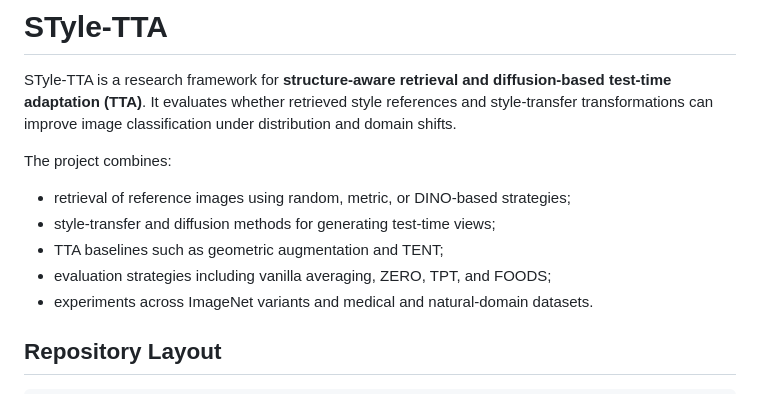
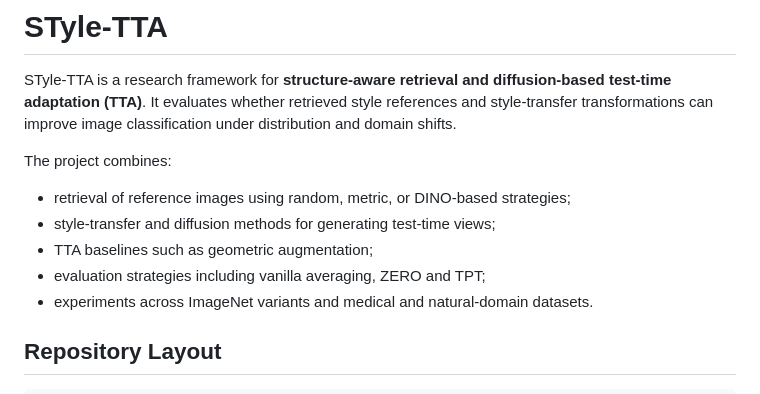
Before and after one commit to Ikechukwue/STyle-TTA, a Markdown page: README.md, the part around the change. GitHub-like rendering.

Commit message:
Update README to reflect changes in TTA and evaluation
Removed TENT and FOODS from TTA baselines and evaluation strategies.

Signed-off-by: Ikechukwue <noah.emmler@web.de>

```diff
--- a/README.md
+++ b/README.md
@@ -6,8 +6,8 @@ The project combines:
 
 - retrieval of reference images using random, metric, or DINO-based strategies;
 - style-transfer and diffusion methods for generating test-time views;
-- TTA baselines such as geometric augmentation and TENT;
-- evaluation strategies including vanilla averaging, ZERO, TPT, and FOODS;
+- TTA baselines such as geometric augmentation;
+- evaluation strategies including vanilla averaging, ZERO and TPT;
 - experiments across ImageNet variants and medical and natural-domain datasets.
 
 ## Repository Layout
```
